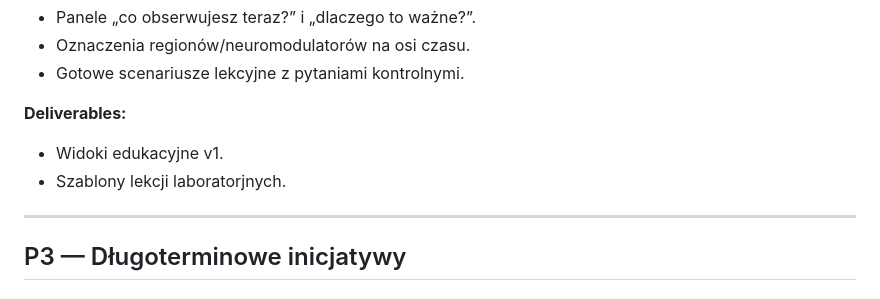
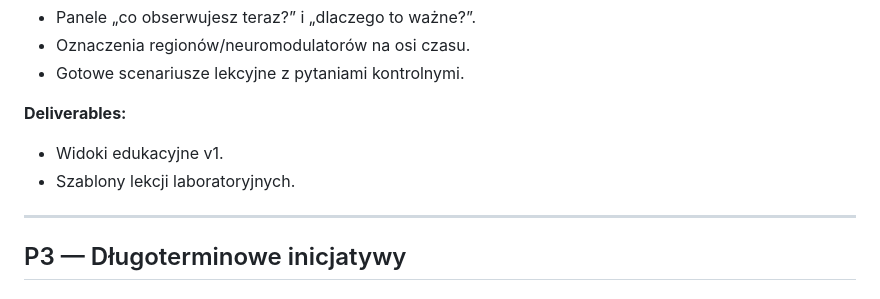
Before and after one commit to MatPomGit/neuro_sim, a Markdown page: BACKLOG.md, the part around the change. GitHub-like rendering.

Commit message:
Update BACKLOG.md
Co-authored-by: gemini-code-assist[bot] <176961590+gemini-code-assist[bot]@users.noreply.github.com>

```diff
--- a/BACKLOG.md
+++ b/BACKLOG.md
@@ -211,7 +211,7 @@ Backlog jest uporządkowany według priorytetów (P0–P3) i gotowości wdrożen
 
 **Deliverables:**
 - Widoki edukacyjne v1.
-- Szablony lekcji laboratorjnych.
+- Szablony lekcji laboratoryjnych.
 
 ---
 
```
